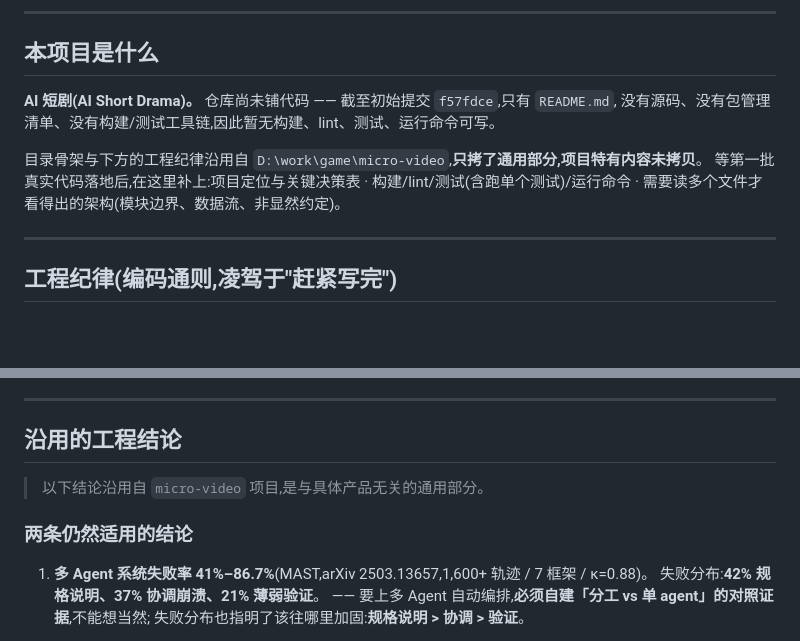
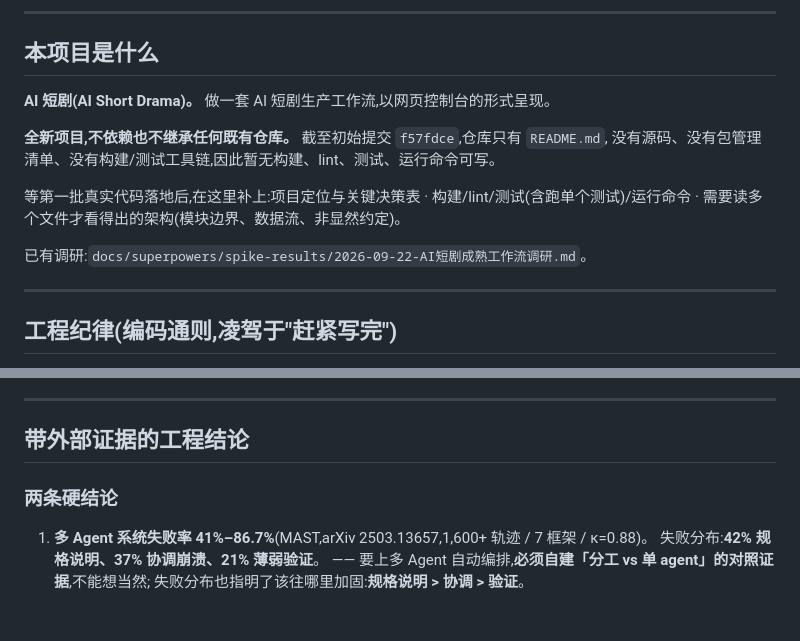
Before and after one commit to Jasonwky/ai-short-drama, a Markdown page: CLAUDE.md, 2 parts joined by grey strips. Drawn GitHub-style; blank space fills up the shorter version.

Commit message:
docs: remove all micro-video references from CLAUDE.md
This is a standalone project with no inheritance from any existing repo.
Drops the attribution in the status section and the "carried over from
micro-video" framing on the engineering conclusions, which stand on their
own external evidence.

States what the project actually is (an AI short-drama production workflow
surfaced as a web console) and links the workflow spike.

Co-Authored-By: Claude Opus 5 (1M context) <noreply@anthropic.com>

```diff
--- a/CLAUDE.md
+++ b/CLAUDE.md
@@ -11,12 +11,15 @@ commit messages, and inline code comments stay in English to match the existing
 
 ## 本项目是什么
 
-**AI 短剧(AI Short Drama)。** 仓库尚未铺代码 —— 截至初始提交 `f57fdce`,只有 `README.md`,
+**AI 短剧(AI Short Drama)。** 做一套 AI 短剧生产工作流,以网页控制台的形式呈现。
+
+**全新项目,不依赖也不继承任何既有仓库。** 截至初始提交 `f57fdce`,仓库只有 `README.md`,
 没有源码、没有包管理清单、没有构建/测试工具链,因此暂无构建、lint、测试、运行命令可写。
 
-目录骨架与下方的工程纪律沿用自 `D:\work\game\micro-video`,**只拷了通用部分,项目特有内容未拷贝**。
 等第一批真实代码落地后,在这里补上:项目定位与关键决策表 · 构建/lint/测试(含跑单个测试)/运行命令 ·
 需要读多个文件才看得出的架构(模块边界、数据流、非显然约定)。
+
+已有调研:`docs/superpowers/spike-results/2026-09-22-AI短剧成熟工作流调研.md`。
 
 ---
 
@@ -190,11 +193,9 @@ commit messages, and inline code comments stay in English to match the existing
 
 ---
 
-## 沿用的工程结论
+## 带外部证据的工程结论
 
-> 以下结论沿用自 `micro-video` 项目,是与具体产品无关的通用部分。
-
-### 两条仍然适用的结论
+### 两条硬结论
 
 1. **多 Agent 系统失败率 41%–86.7%**(MAST,arXiv 2503.13657,1,600+ 轨迹 / 7 框架 / κ=0.88)。
    失败分布:**42% 规格说明、37% 协调崩溃、21% 薄弱验证**。
```
